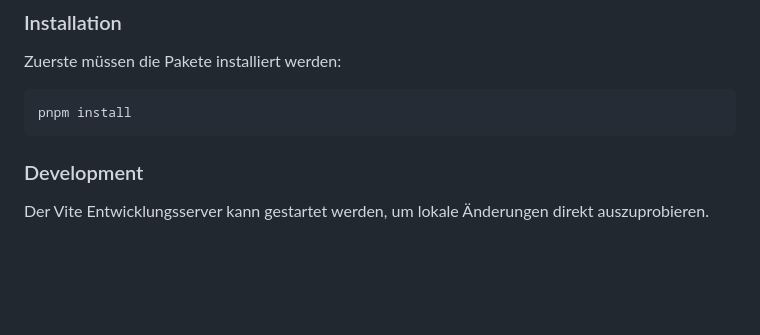
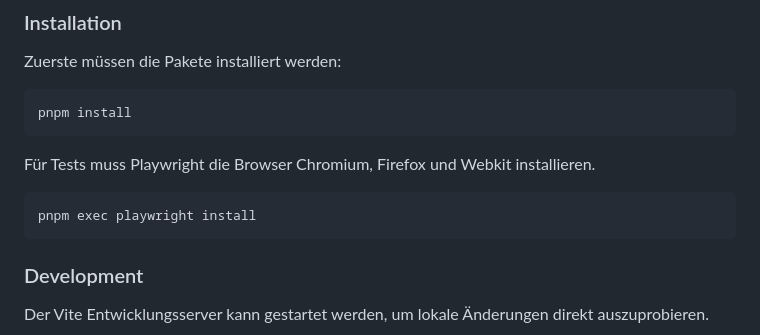
Before and after one commit to lxrxsxphxx/BahnPlanNext, a Markdown page: frontend/README.md, the part around the change. GitHub-like rendering; blank space fills up the shorter version.

Commit message:
Playwright Browser Installation zu Readme hinzugefügt

````diff
--- a/frontend/README.md
+++ b/frontend/README.md
@@ -41,6 +41,12 @@ Zuerste müssen die Pakete installiert werden:
 
 ```bash
 pnpm install
+```
+
+Für Tests muss Playwright die Browser Chromium, Firefox und Webkit installieren.
+
+```bash
+pnpm exec playwright install
 ```
 
 ### Development
````
